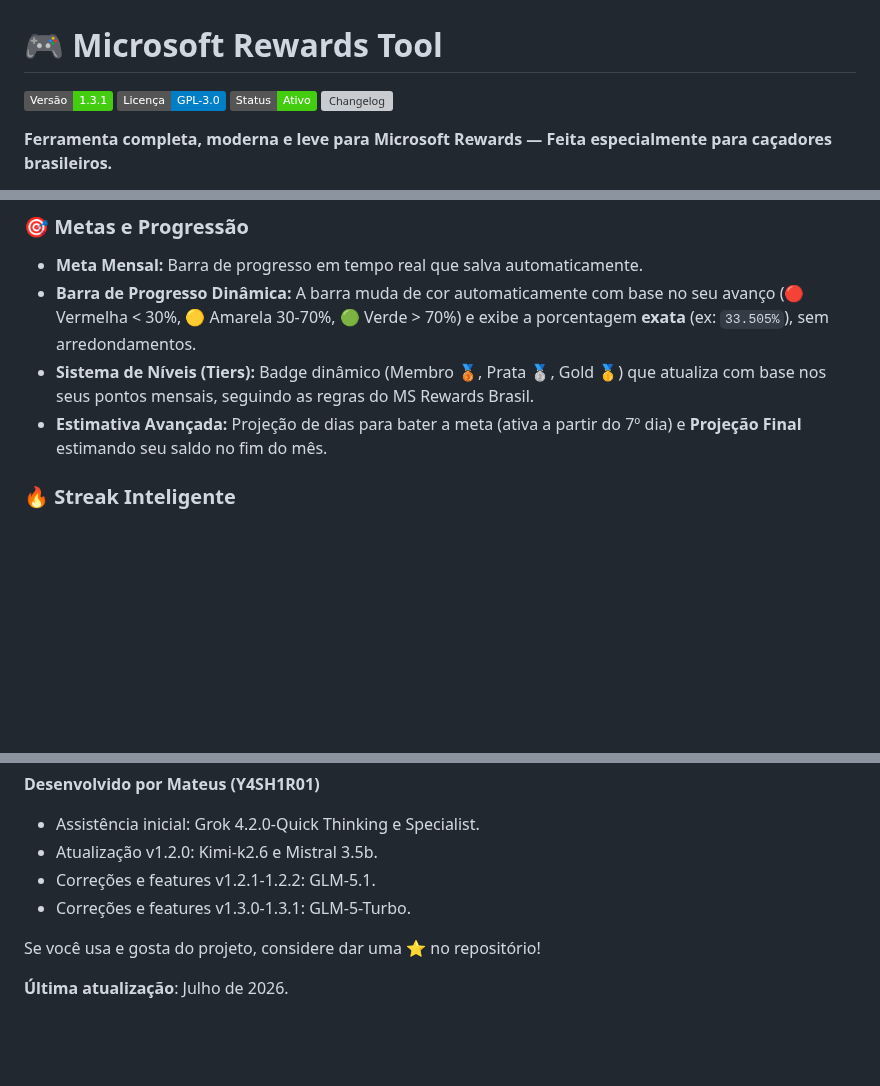
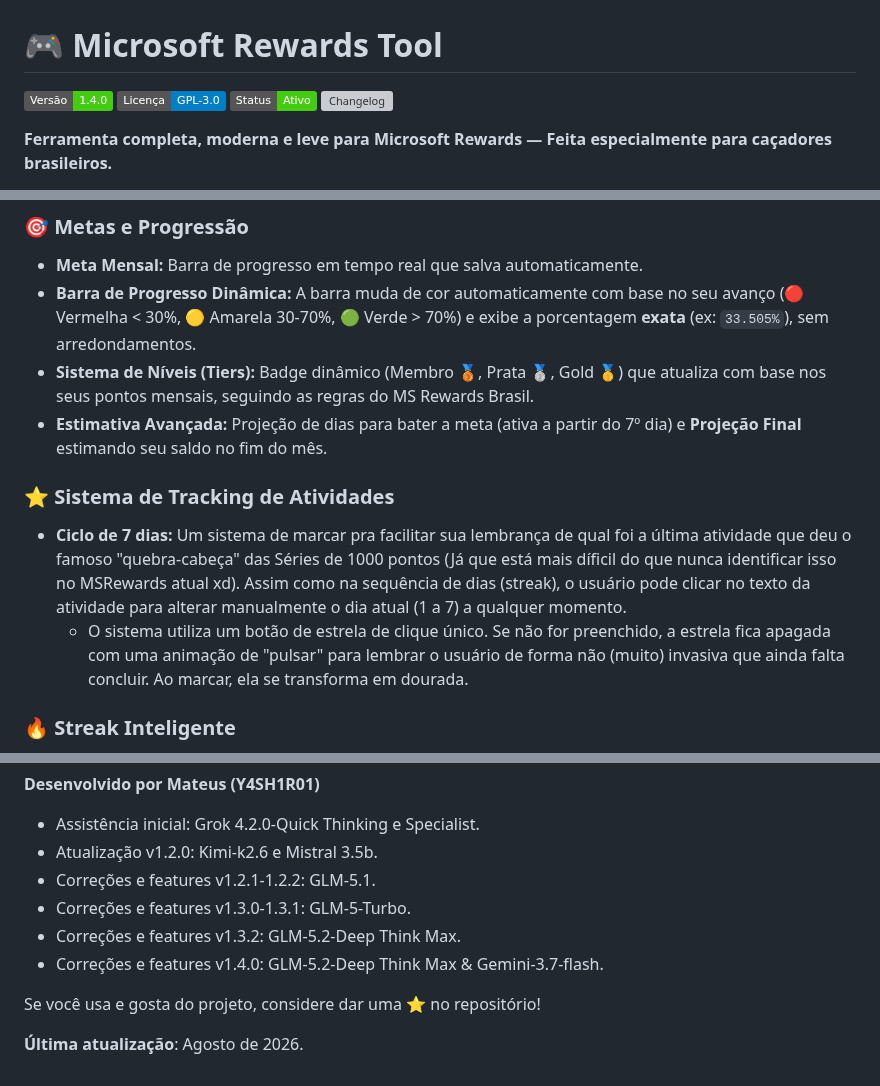
Before and after one commit to Y4SH1R01/MSRewardsTool, a Markdown page: README.md, 3 parts joined by grey strips. GitHub-like rendering; badges without logos; blank space fills up the shorter version; grey boxes are pictures that could not be loaded.

Commit message:
att README.md
att shields
citar novas features
novos créditos

```diff
--- a/README.md
+++ b/README.md
@@ -1,6 +1,6 @@
 # 🎮 Microsoft Rewards Tool
 
-[![Versão](https://img.shields.io/badge/Versão-1.3.1-brightgreen)]()
+[![Versão](https://img.shields.io/badge/Versão-1.4.0-brightgreen)]()
 [![Licença](https://img.shields.io/badge/Licença-GPL--3.0-blue)]()
 [![Status](https://img.shields.io/badge/Status-Ativo-success)]()
 [![Changelog](https://shields.io/badge/Changelog-blue)](https://github.com/Y4SH1R01/MSRewardsTool/releases)
@@ -20,6 +20,10 @@ Uma Single-File Application (SFA) que roda direto no navegador, sem dependência
 - **Barra de Progresso Dinâmica:** A barra muda de cor automaticamente com base no seu avanço (🔴 Vermelha < 30%, 🟡 Amarela 30-70%, 🟢 Verde > 70%) e exibe a porcentagem **exata** (ex: `33.505%`), sem arredondamentos.
 - **Sistema de Níveis (Tiers):** Badge dinâmico (Membro 🥉, Prata 🥈, Gold 🥇) que atualiza com base nos seus pontos mensais, seguindo as regras do MS Rewards Brasil.
 - **Estimativa Avançada:** Projeção de dias para bater a meta (ativa a partir do 7º dia) e **Projeção Final** estimando seu saldo no fim do mês.
+
+### ⭐ Sistema de Tracking de Atividades
+- **Ciclo de 7 dias:** Um sistema de marcar pra facilitar sua lembrança de qual foi a última atividade que deu o famoso "quebra-cabeça" das Séries de 1000 pontos (Já que está mais díficil do que nunca identificar isso no MSRewards atual xd). Assim como na sequência de dias (streak), o usuário pode clicar no texto da atividade para alterar manualmente o dia atual (1 a 7) a qualquer momento.
+  - O sistema utiliza um botão de estrela de clique único. Se não for preenchido, a estrela fica apagada com uma animação de "pulsar" para lembrar o usuário de forma não (muito) invasiva que ainda falta concluir. Ao marcar, ela se transforma em dourada.
 
 ### 🔥 Streak Inteligente
 - **Sistema Híbrido e Contínuo:** No modo **Automático** (padrão), o streak calcula dinamicamente pelo histórico e reseta se pular um dia. No modo **Manual**, você ajusta o valor livremente via botão ✏️.
@@ -102,7 +106,9 @@ Feito com carinho para a comunidade brasileira do Microsoft Rewards. Inspirado o
 * Atualização v1.2.0: Kimi-k2.6 e Mistral 3.5b.
 * Correções e features v1.2.1-1.2.2: GLM-5.1.
 * Correções e features v1.3.0-1.3.1: GLM-5-Turbo.
+* Correções e features v1.3.2: GLM-5.2-Deep Think Max.
+* Correções e features v1.4.0: GLM-5.2-Deep Think Max & Gemini-3.7-flash.
 
 Se você usa e gosta do projeto, considere dar uma ⭐ no repositório!
 
-**Última atualização**: Julho de 2026.
+**Última atualização**: Agosto de 2026.
```
